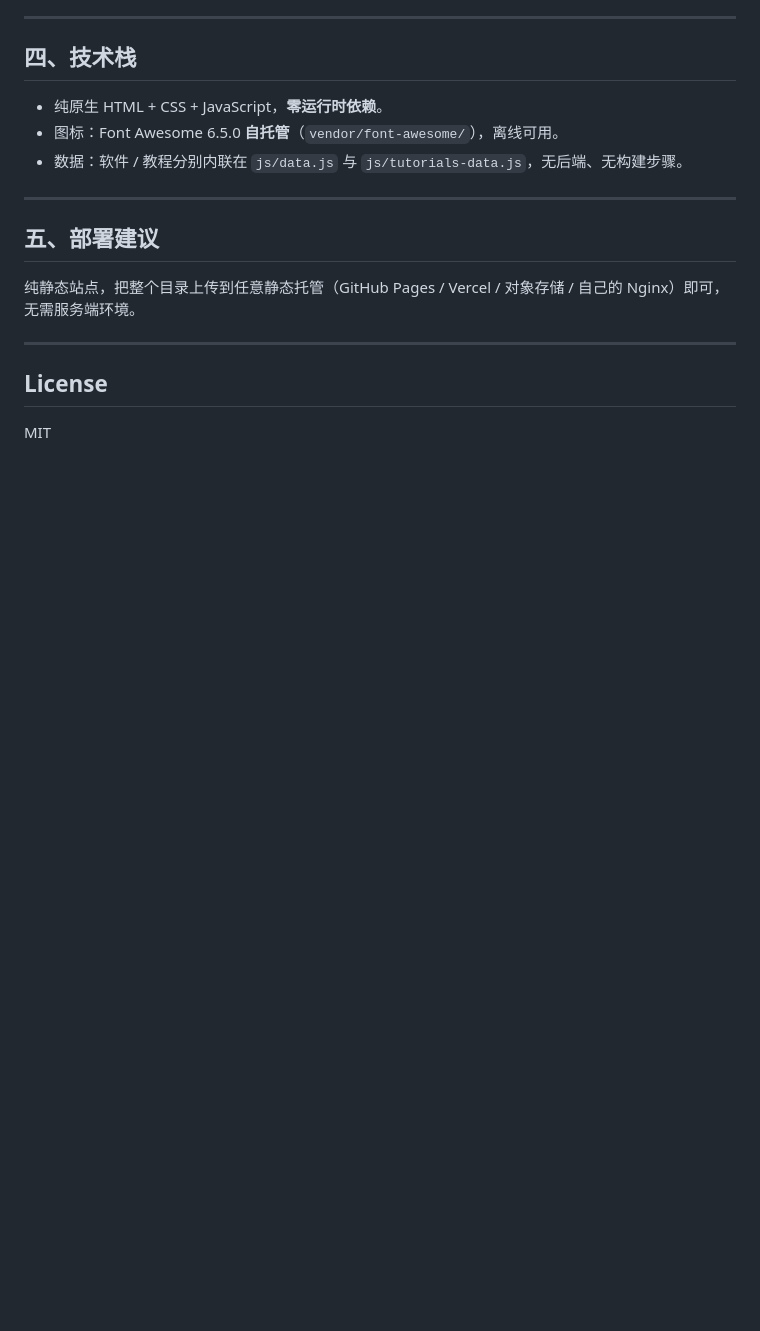
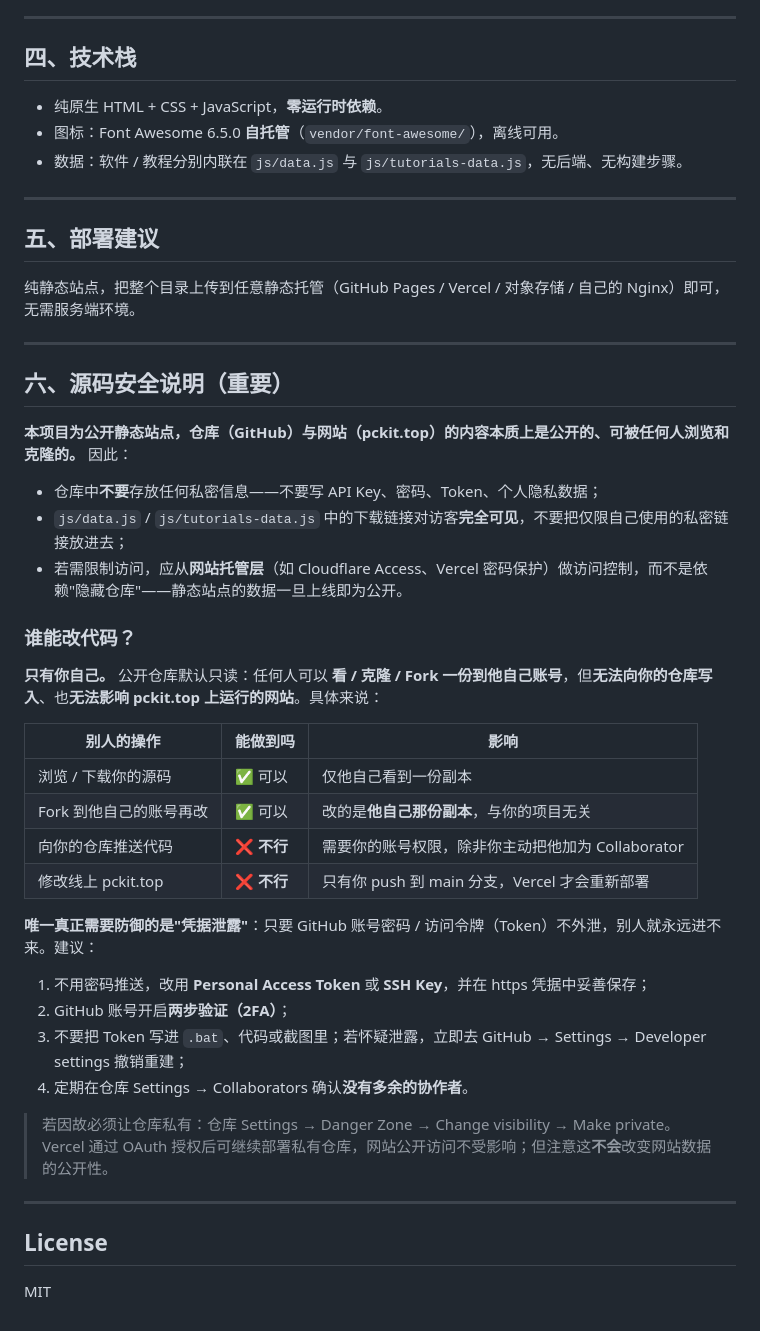
Before and after one commit to nh829/rjzyweb, a Markdown page: README.md, the part around the change. GitHub-like rendering; blank space fills up the shorter version.

Commit message:
docs: 新增源码安全说明章节（公开仓库的读写权限边界与凭据防护要点）

```diff
--- a/README.md
+++ b/README.md
@@ -206,6 +206,36 @@
 
 ---
 
+## 六、源码安全说明（重要）
+
+**本项目为公开静态站点，仓库（GitHub）与网站（pckit.top）的内容本质上是公开的、可被任何人浏览和克隆的。** 因此：
+
+- 仓库中**不要**存放任何私密信息——不要写 API Key、密码、Token、个人隐私数据；
+- `js/data.js` / `js/tutorials-data.js` 中的下载链接对访客**完全可见**，不要把仅限自己使用的私密链接放进去；
+- 若需限制访问，应从**网站托管层**（如 Cloudflare Access、Vercel 密码保护）做访问控制，而不是依赖"隐藏仓库"——静态站点的数据一旦上线即为公开。
+
+### 谁能改代码？
+
+**只有你自己。** 公开仓库默认只读：任何人可以 **看 / 克隆 / Fork 一份到他自己账号**，但**无法向你的仓库写入**、也**无法影响 pckit.top 上运行的网站**。具体来说：
+
+| 别人的操作 | 能做到吗 | 影响 |
+|---|---|---|
+| 浏览 / 下载你的源码 | ✅ 可以 | 仅他自己看到一份副本 |
+| Fork 到他自己的账号再改 | ✅ 可以 | 改的是**他自己那份副本**，与你的项目无关 |
+| 向你的仓库推送代码 | ❌ **不行** | 需要你的账号权限，除非你主动把他加为 Collaborator |
+| 修改线上 pckit.top | ❌ **不行** | 只有你 push 到 main 分支，Vercel 才会重新部署 |
+
+**唯一真正需要防御的是"凭据泄露"**：只要 GitHub 账号密码 / 访问令牌（Token）不外泄，别人就永远进不来。建议：
+
+1. 不用密码推送，改用 **Personal Access Token** 或 **SSH Key**，并在 https 凭据中妥善保存；
+2. GitHub 账号开启**两步验证（2FA）**；
+3. 不要把 Token 写进 `.bat`、代码或截图里；若怀疑泄露，立即去 GitHub → Settings → Developer settings 撤销重建；
+4. 定期在仓库 Settings → Collaborators 确认**没有多余的协作者**。
+
+> 若因故必须让仓库私有：仓库 Settings → Danger Zone → Change visibility → Make private。Vercel 通过 OAuth 授权后可继续部署私有仓库，网站公开访问不受影响；但注意这**不会**改变网站数据的公开性。
+
+---
+
 ## License
 
 MIT
```
